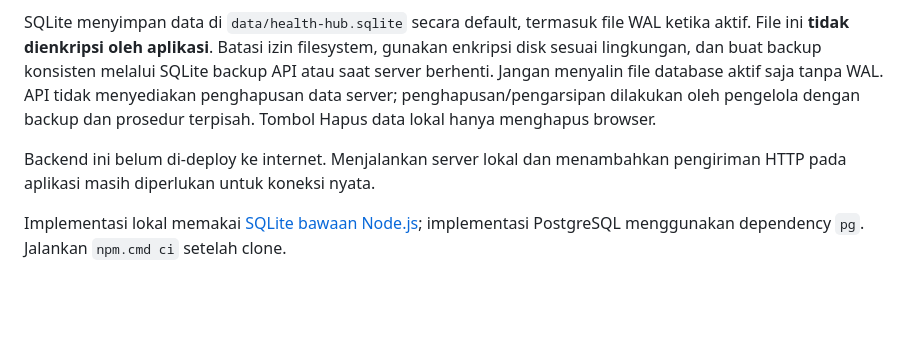
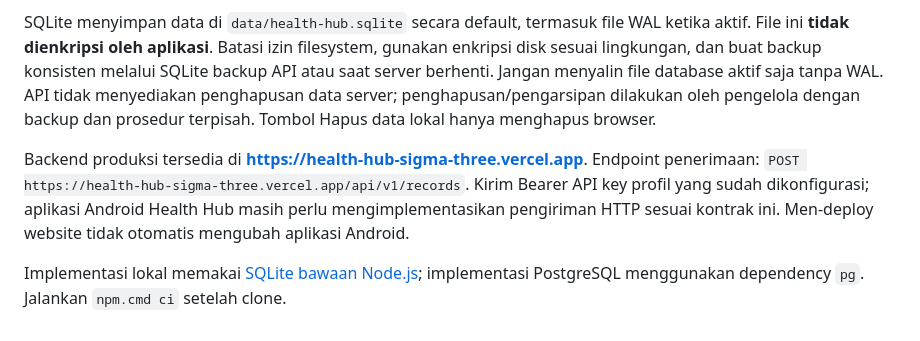
Before and after one commit to ohsberaucoal1-dev/health-hub, a Markdown page: docs/api.md, the part around the change. Rendered like a GitHub page; blank space fills up the shorter version.

```diff
--- a/docs/api.md
+++ b/docs/api.md
@@ -90,6 +90,6 @@ Server lokal memerlukan **runtime Node.js 24.x dan disk persisten**. GitHub Page
 
 SQLite menyimpan data di `data/health-hub.sqlite` secara default, termasuk file WAL ketika aktif. File ini **tidak dienkripsi oleh aplikasi**. Batasi izin filesystem, gunakan enkripsi disk sesuai lingkungan, dan buat backup konsisten melalui SQLite backup API atau saat server berhenti. Jangan menyalin file database aktif saja tanpa WAL. API tidak menyediakan penghapusan data server; penghapusan/pengarsipan dilakukan oleh pengelola dengan backup dan prosedur terpisah. Tombol Hapus data lokal hanya menghapus browser.
 
-Backend ini belum di-deploy ke internet. Menjalankan server lokal dan menambahkan pengiriman HTTP pada aplikasi masih diperlukan untuk koneksi nyata.
+Backend produksi tersedia di **https://health-hub-sigma-three.vercel.app**. Endpoint penerimaan: `POST https://health-hub-sigma-three.vercel.app/api/v1/records`. Kirim Bearer API key profil yang sudah dikonfigurasi; aplikasi Android Health Hub masih perlu mengimplementasikan pengiriman HTTP sesuai kontrak ini. Men-deploy website tidak otomatis mengubah aplikasi Android.
 
 Implementasi lokal memakai [SQLite bawaan Node.js](https://nodejs.org/api/sqlite.html); implementasi PostgreSQL menggunakan dependency `pg`. Jalankan `npm.cmd ci` setelah clone.
```
Also changed, not shown: README.md (+2 -0 lines), docs/vercel.md (+2 -0 lines).
